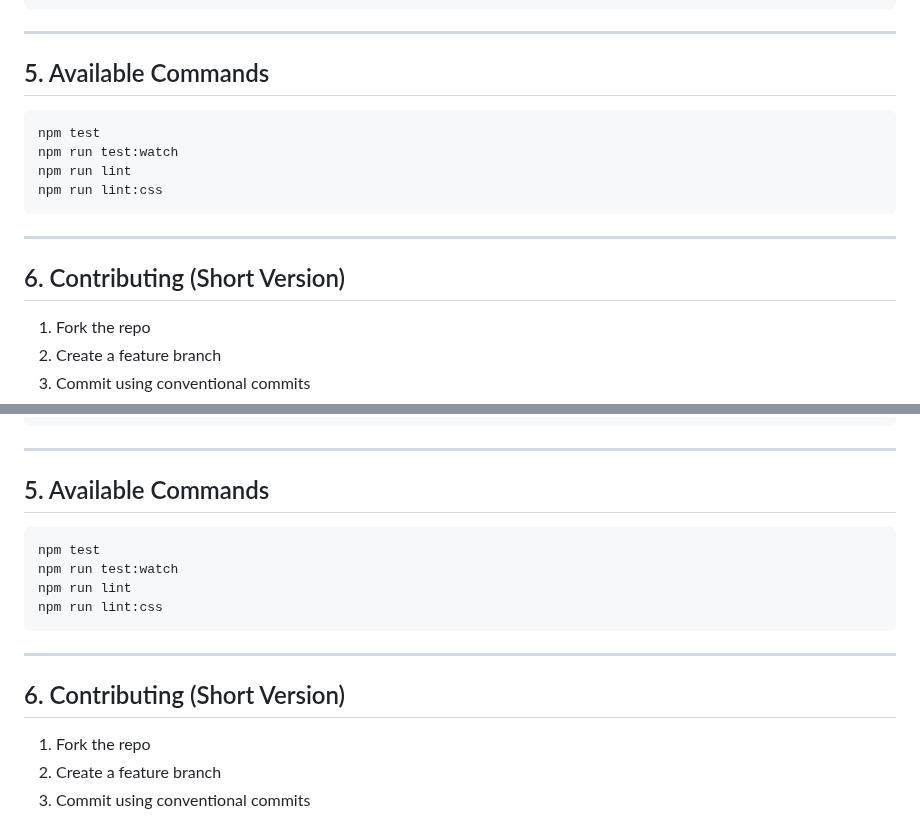
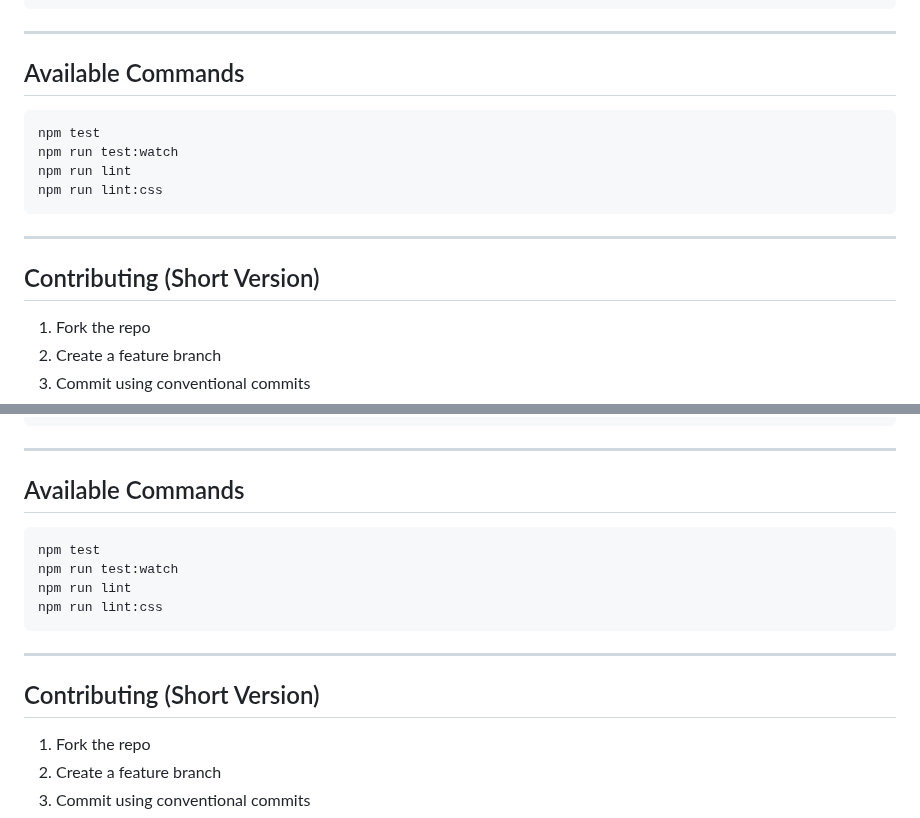
Before and after one commit to Shoaib232002/Animation-Arcade, a Markdown page: ReadMe.md, 2 parts joined by grey strips. GitHub-like rendering.

Commit message:
docs: Revise README for clarity and updated instructions

````diff
--- a/ReadMe.md
+++ b/ReadMe.md
@@ -27,7 +27,7 @@ bash:
 npx http-server
 ```
 ---
-## 5. Available Commands
+## Available Commands
 ```
 npm test
 npm run test:watch
@@ -35,7 +35,7 @@ npm run lint
 npm run lint:css
 ```
 ---
-## 6. Contributing (Short Version)
+## Contributing (Short Version)
 1. Fork the repo
 2. Create a feature branch
 3. Commit using conventional commits
@@ -69,7 +69,7 @@ bash:
 npx http-server
 ```
 ---
-## 5. Available Commands
+## Available Commands
 ```
 npm test
 npm run test:watch
@@ -77,7 +77,7 @@ npm run lint
 npm run lint:css
 ```
 ---
-## 6. Contributing (Short Version)
+## Contributing (Short Version)
 1. Fork the repo
 2. Create a feature branch
 3. Commit using conventional commits
````
